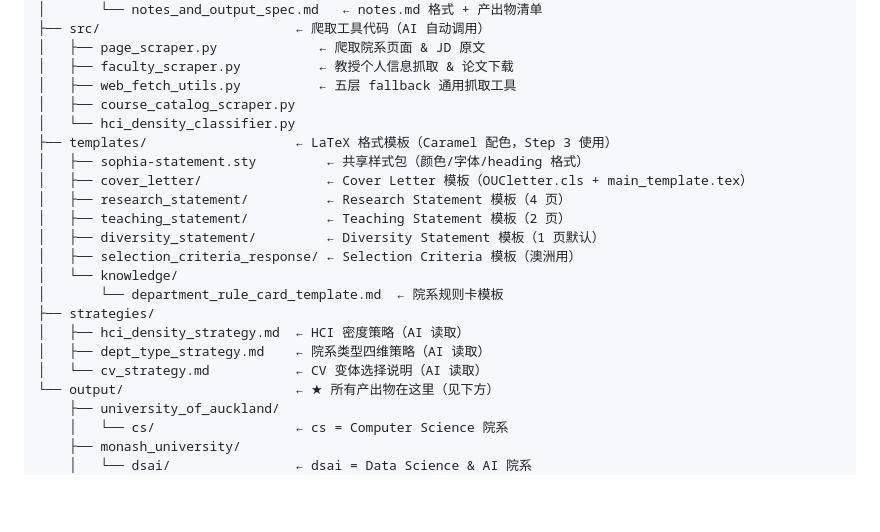
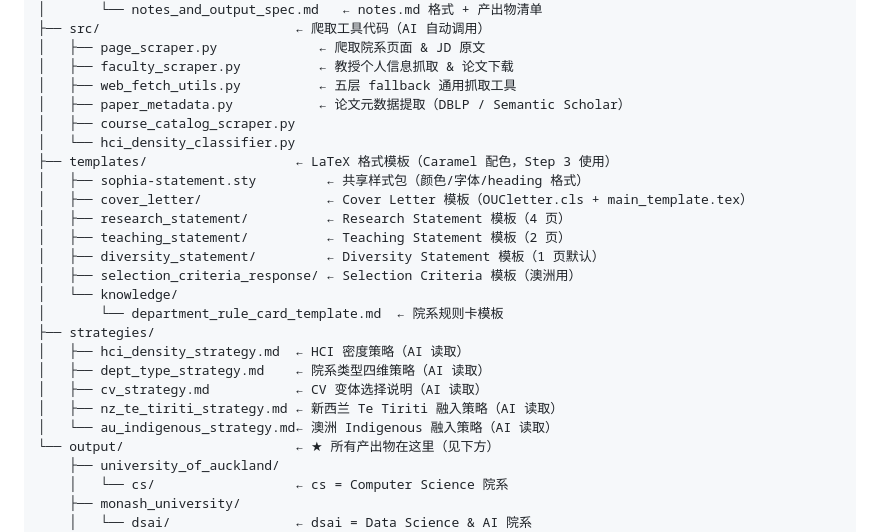
Before and after one commit to JamesCao2048/SophiaJobHelper, a Markdown page: overseas_pipeline/README.md, the part around the change. Drawn GitHub-style; blank space fills up the shorter version.

```diff
--- a/overseas_pipeline/README.md
+++ b/overseas_pipeline/README.md
@@ -86,6 +86,7 @@ overseas_pipeline/
 │   ├── page_scraper.py             ← 爬取院系页面 & JD 原文
 │   ├── faculty_scraper.py          ← 教授个人信息抓取 & 论文下载
 │   ├── web_fetch_utils.py          ← 五层 fallback 通用抓取工具
+│   ├── paper_metadata.py           ← 论文元数据提取（DBLP / Semantic Scholar）
 │   ├── course_catalog_scraper.py
 │   └── hci_density_classifier.py
 ├── templates/                   ← LaTeX 格式模板（Caramel 配色，Step 3 使用）
@@ -100,7 +101,9 @@ overseas_pipeline/
 ├── strategies/
 │   ├── hci_density_strategy.md  ← HCI 密度策略（AI 读取）
 │   ├── dept_type_strategy.md    ← 院系类型四维策略（AI 读取）
-│   └── cv_strategy.md           ← CV 变体选择说明（AI 读取）
+│   ├── cv_strategy.md           ← CV 变体选择说明（AI 读取）
+│   ├── nz_te_tiriti_strategy.md ← 新西兰 Te Tiriti 融入策略（AI 读取）
+│   └── au_indigenous_strategy.md← 澳洲 Indigenous 融入策略（AI 读取）
 └── output/                      ← ★ 所有产出物在这里（见下方）
     ├── university_of_auckland/
     │   └── cs/                  ← cs = Computer Science 院系
```
Also changed, not shown: overseas_pipeline/CLAUDE.md (+1 -3 lines).
